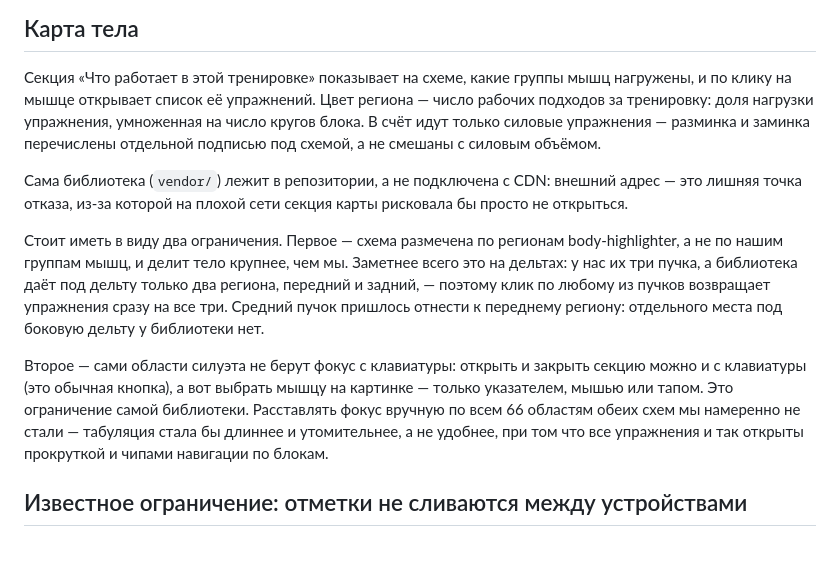
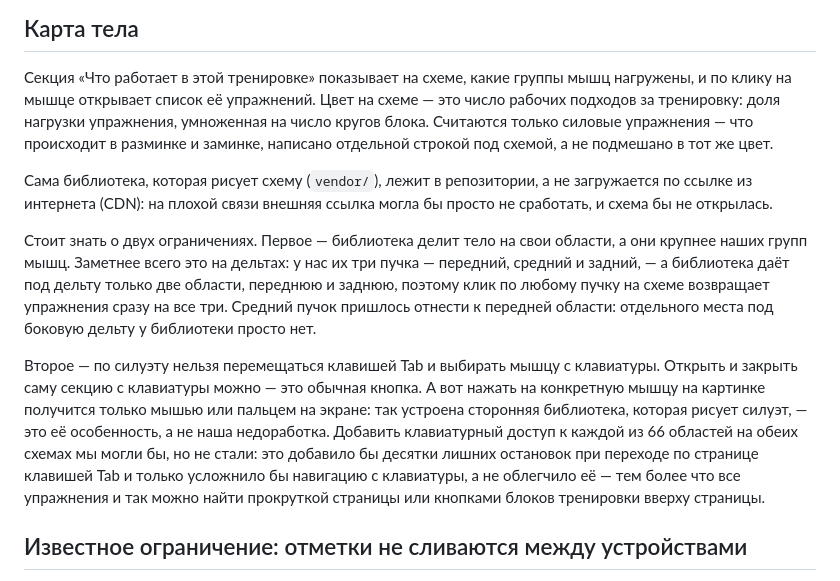
Before and after one commit to frtsh-oy/fitness, a Markdown page: README.md, the part around the change. Drawn GitHub-style; blank space fills up the shorter version.

Commit message:
Правки по раунду 1 ревью Task 6
Ревью отметило «табуляцию» в разделе «Карта тела» как жаргон,
непонятный человеку без опыта в разработке: README читает не только
программист. Абзац про клавиатуру переписан без этого слова — прямо
сказано, что по силуэту нельзя ходить клавишей Tab и выбирать мышцу
с клавиатуры, и почему мы не стали добавлять эту возможность на все
66 областей (это усложнило бы навигацию с клавиатуры, а не облегчило).

Заодно убрано слово «чипы» (заменено на «кнопками блоков тренировки
вверху страницы» — так понятнее без знания интерфейсной терминологии)
и слово «регион» в тех местах, где оно не обязательно, — на «область».
Абзац про CDN сохранил термин в скобках, но теперь сначала объясняет
идею по-русски: «не загружается по ссылке из интернета».

Перечитал весь раздел «Карта тела» целиком глазами человека, который
не писал код; больше зацепок не нашёл. Кроме README ничего не менял.

286/286 тестов зелёные, состав не менялся.

Co-Authored-By: Claude Sonnet 5 <noreply@anthropic.com>

```diff
--- a/README.md
+++ b/README.md
@@ -88,30 +88,33 @@ GitHub Pages, она не попадает — приложение остаёт
 
 Секция «Что работает в этой тренировке» показывает на схеме, какие группы
 мышц нагружены, и по клику на мышце открывает список её упражнений. Цвет
-региона — число рабочих подходов за тренировку: доля нагрузки упражнения,
-умноженная на число кругов блока. В счёт идут только силовые упражнения —
-разминка и заминка перечислены отдельной подписью под схемой, а не смешаны
-с силовым объёмом.
+на схеме — это число рабочих подходов за тренировку: доля нагрузки
+упражнения, умноженная на число кругов блока. Считаются только силовые
+упражнения — что происходит в разминке и заминке, написано отдельной
+строкой под схемой, а не подмешано в тот же цвет.
 
-Сама библиотека (`vendor/`) лежит в репозитории, а не подключена с CDN:
-внешний адрес — это лишняя точка отказа, из-за которой на плохой сети
-секция карты рисковала бы просто не открыться.
+Сама библиотека, которая рисует схему (`vendor/`), лежит в репозитории, а
+не загружается по ссылке из интернета (CDN): на плохой связи внешняя
+ссылка могла бы просто не сработать, и схема бы не открылась.
 
-Стоит иметь в виду два ограничения. Первое — схема размечена по регионам
-body-highlighter, а не по нашим группам мышц, и делит тело крупнее, чем мы.
-Заметнее всего это на дельтах: у нас их три пучка, а библиотека даёт под
-дельту только два региона, передний и задний, — поэтому клик по любому из
-пучков возвращает упражнения сразу на все три. Средний пучок пришлось
-отнести к переднему региону: отдельного места под боковую дельту у
-библиотеки нет.
+Стоит знать о двух ограничениях. Первое — библиотека делит тело на свои
+области, а они крупнее наших групп мышц. Заметнее всего это на дельтах: у
+нас их три пучка — передний, средний и задний, — а библиотека даёт под
+дельту только две области, переднюю и заднюю, поэтому клик по любому
+пучку на схеме возвращает упражнения сразу на все три. Средний пучок
+пришлось отнести к передней области: отдельного места под боковую дельту
+у библиотеки просто нет.
 
-Второе — сами области силуэта не берут фокус с клавиатуры: открыть и
-закрыть секцию можно и с клавиатуры (это обычная кнопка), а вот выбрать
-мышцу на картинке — только указателем, мышью или тапом. Это ограничение
-самой библиотеки. Расставлять фокус вручную по всем 66 областям обеих схем
-мы намеренно не стали — табуляция стала бы длиннее и утомительнее, а не
-удобнее, при том что все упражнения и так открыты прокруткой и чипами
-навигации по блокам.
+Второе — по силуэту нельзя перемещаться клавишей Tab и выбирать мышцу с
+клавиатуры. Открыть и закрыть саму секцию с клавиатуры можно — это обычная
+кнопка. А вот нажать на конкретную мышцу на картинке получится только
+мышью или пальцем на экране: так устроена сторонняя библиотека, которая
+рисует силуэт, — это её особенность, а не наша недоработка. Добавить
+клавиатурный доступ к каждой из 66 областей на обеих схемах мы могли бы,
+но не стали: это добавило бы десятки лишних остановок при переходе по
+странице клавишей Tab и только усложнило бы навигацию с клавиатуры, а не
+облегчило её — тем более что все упражнения и так можно найти прокруткой
+страницы или кнопками блоков тренировки вверху страницы.
 
 ## Известное ограничение: отметки не сливаются между устройствами
 
```
